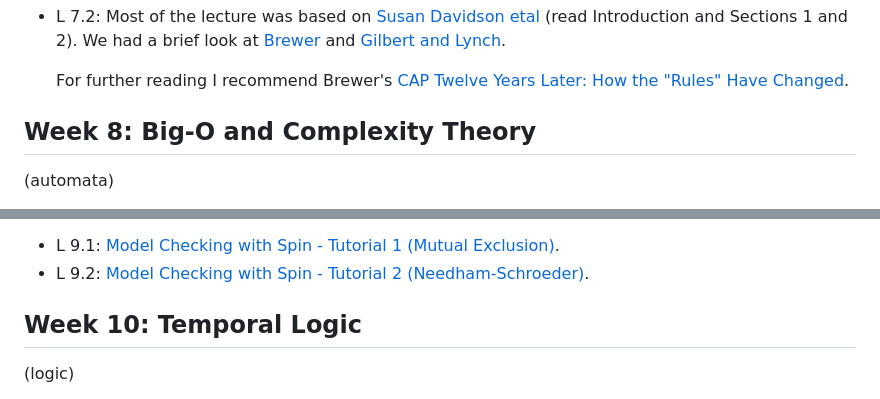
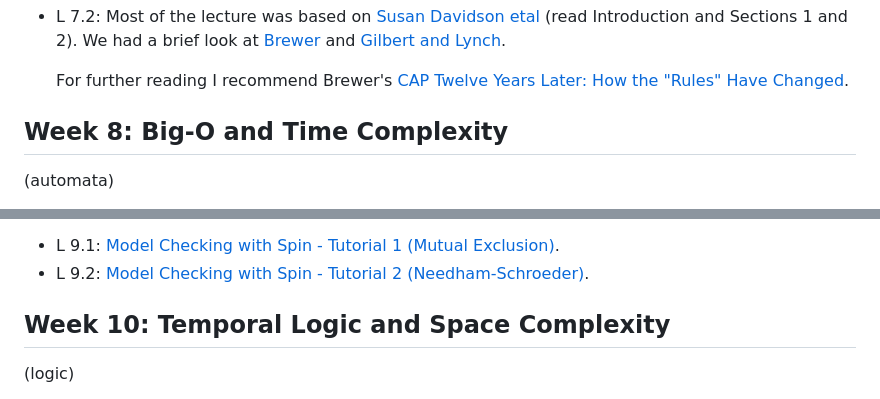
Before and after one commit to alexhkurz/algorithm-analysis-2023, a Markdown page: lecture-by-lecture.md, 2 parts joined by grey strips. Rendered like a GitHub page.

Commit message:
headings

```diff
--- a/lecture-by-lecture.md
+++ b/lecture-by-lecture.md
@@ -70,7 +70,7 @@ History is the science of how societies change. If you want to be able to look b
 
   For further reading I recommend Brewer's [CAP Twelve Years Later: How the "Rules" Have Changed](https://www.infoq.com/articles/cap-twelve-years-later-how-the-rules-have-changed/).
 
-## Week 8: Big-O and Complexity Theory
+## Week 8: Big-O and Time Complexity
 
 (automata)
 
@@ -85,7 +85,7 @@ History is the science of how societies change. If you want to be able to look b
 - L 9.1: [Model Checking with Spin - Tutorial 1 (Mutual Exclusion)](resources/model-checking/MutexExamples.md).
 - L 9.2: [Model Checking with Spin - Tutorial 2 (Needham-Schroeder)](resources/model-checking/Needham-Schroeder.md).
 
-## Week 10: Temporal Logic
+## Week 10: Temporal Logic and Space Complexity
 
 (logic)
 
```
